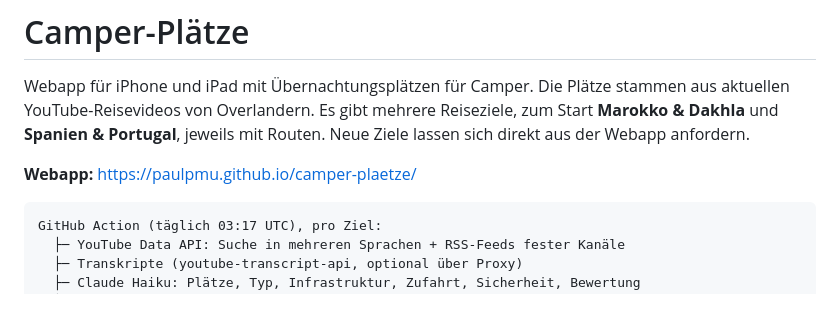
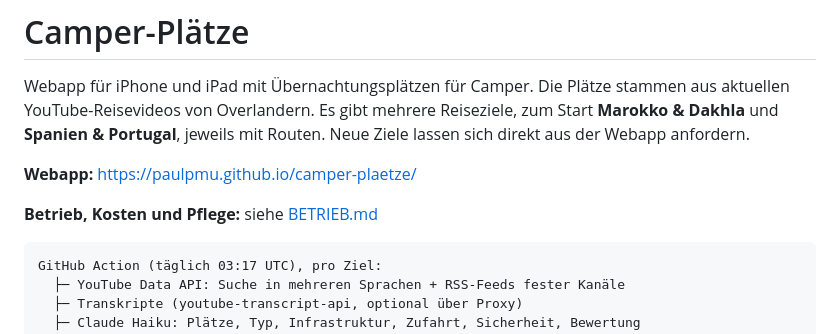
Before and after one commit to paulpmu/camper-plaetze, a Markdown page: README.md, the part around the change. GitHub-like rendering; blank space fills up the shorter version.

Commit message:
Betriebshandbuch: Plattformen, Abläufe, Kosten und Pflege
Co-Authored-By: Claude Opus 5.5 <noreply@anthropic.com>
Claude-Session: https://claude.ai/code/session_011Ay4NWxBeB4yihKvKWULGs

````diff
--- a/README.md
+++ b/README.md
@@ -3,6 +3,8 @@
 Webapp für iPhone und iPad mit Übernachtungsplätzen für Camper. Die Plätze stammen aus aktuellen YouTube-Reisevideos von Overlandern. Es gibt mehrere Reiseziele, zum Start **Marokko & Dakhla** und **Spanien & Portugal**, jeweils mit Routen. Neue Ziele lassen sich direkt aus der Webapp anfordern.
 
 **Webapp:** https://paulpmu.github.io/camper-plaetze/
+
+**Betrieb, Kosten und Pflege:** siehe [BETRIEB.md](BETRIEB.md)
 
 ```
 GitHub Action (täglich 03:17 UTC), pro Ziel:
````
Also changed, not shown: BETRIEB.md (added, +193 -0 lines).
